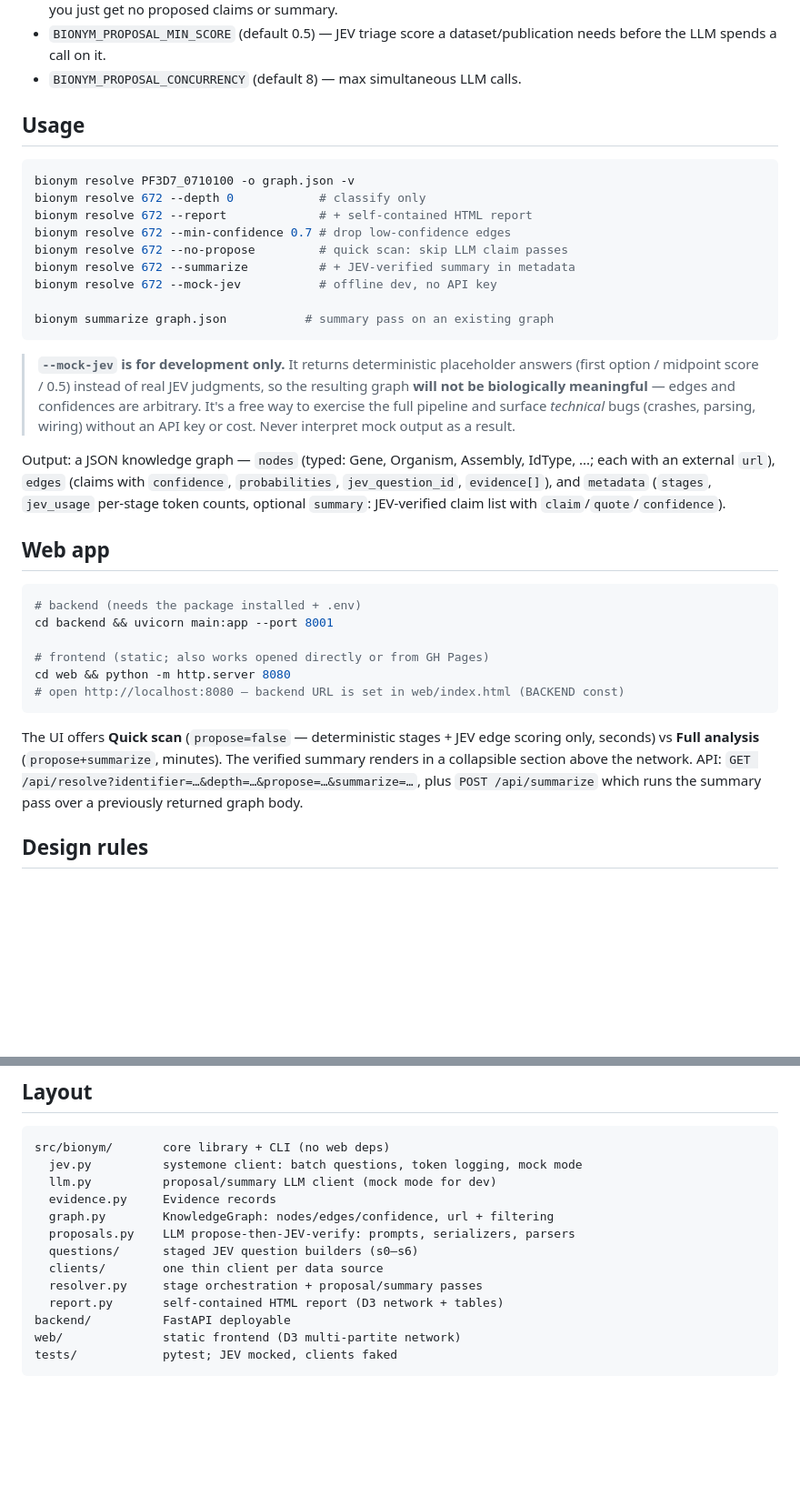
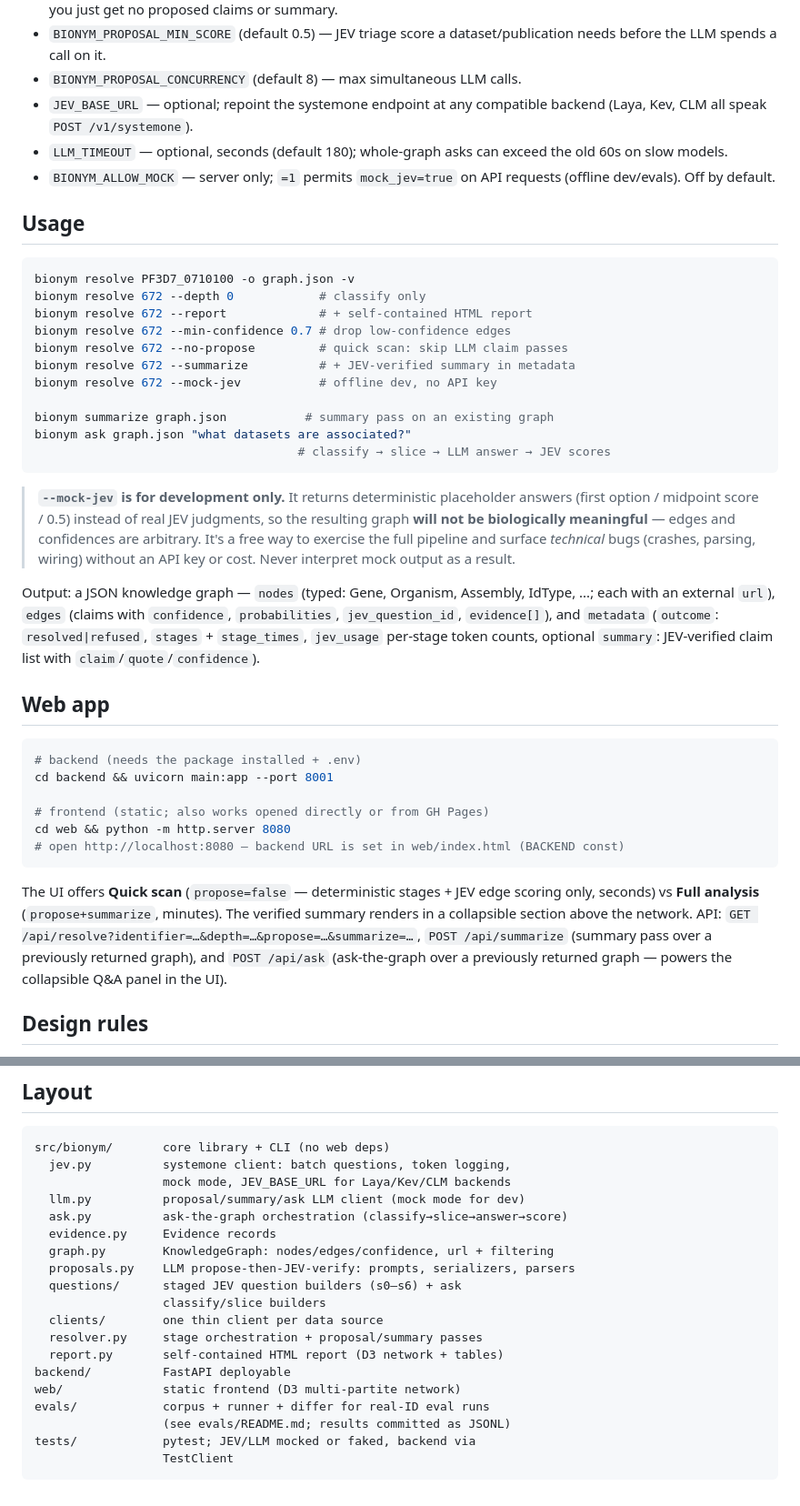
Before and after one commit to d-callan/bionym, a Markdown page: README.md, 2 parts joined by grey strips. Shown at 91% size. Rendered like a GitHub page; blank space fills up the shorter version.

````diff
--- a/README.md
+++ b/README.md
@@ -52,6 +57,12 @@ cp .env.example .env   # then edit
 - `BIONYM_PROPOSAL_MIN_SCORE` (default 0.5) — JEV triage score a
   dataset/publication needs before the LLM spends a call on it.
 - `BIONYM_PROPOSAL_CONCURRENCY` (default 8) — max simultaneous LLM calls.
+- `JEV_BASE_URL` — optional; repoint the systemone endpoint at any
+  compatible backend (Laya, Kev, CLM all speak `POST /v1/systemone`).
+- `LLM_TIMEOUT` — optional, seconds (default 180); whole-graph asks
+  can exceed the old 60s on slow models.
+- `BIONYM_ALLOW_MOCK` — server only; `=1` permits `mock_jev=true`
+  on API requests (offline dev/evals). Off by default.
 
 ## Usage
 
@@ -65,6 +76,8 @@ bionym resolve 672 --summarize          # + JEV-verified summary in metadata
 bionym resolve 672 --mock-jev           # offline dev, no API key
 
 bionym summarize graph.json           # summary pass on an existing graph
+bionym ask graph.json "what datasets are associated?"
+                                     # classify → slice → LLM answer → JEV scores
 ```
 
 > **`--mock-jev` is for development only.** It returns deterministic
@@ -78,8 +91,9 @@ bionym summarize graph.json           # summary pass on an existing graph
 Output: a JSON knowledge graph — `nodes` (typed: Gene, Organism, Assembly,
 IdType, ...; each with an external `url`), `edges` (claims with
 `confidence`, `probabilities`, `jev_question_id`, `evidence[]`), and
-`metadata` (`stages`, `jev_usage` per-stage token counts, optional
-`summary`: JEV-verified claim list with `claim`/`quote`/`confidence`).
+`metadata` (`outcome`: `resolved|refused`, `stages` + `stage_times`,
+`jev_usage` per-stage token counts, optional `summary`: JEV-verified
+claim list with `claim`/`quote`/`confidence`).
 
 ## Web app
 
@@ -96,8 +110,9 @@ The UI offers **Quick scan** (`propose=false` — deterministic stages + JEV
 edge scoring only, seconds) vs **Full analysis** (`propose+summarize`,
 minutes). The verified summary renders in a collapsible section above the
 network. API: `GET /api/resolve?identifier=…&depth=…&propose=…&summarize=…`,
-plus `POST /api/summarize` which runs the summary pass over a previously
-returned graph body.
+`POST /api/summarize` (summary pass over a previously returned graph),
+and `POST /api/ask` (ask-the-graph over a previously returned graph —
+powers the collapsible Q&A panel in the UI).
 
 ## Design rules
 
@@ -124,16 +139,22 @@ returned graph body.
 
 ```
 src/bionym/       core library + CLI (no web deps)
-  jev.py          systemone client: batch questions, token logging, mock mode
-  llm.py          proposal/summary LLM client (mock mode for dev)
+  jev.py          systemone client: batch questions, token logging,
+                  mock mode, JEV_BASE_URL for Laya/Kev/CLM backends
+  llm.py          proposal/summary/ask LLM client (mock mode for dev)
+  ask.py          ask-the-graph orchestration (classify→slice→answer→score)
   evidence.py     Evidence records
   graph.py        KnowledgeGraph: nodes/edges/confidence, url + filtering
   proposals.py    LLM propose-then-JEV-verify: prompts, serializers, parsers
-  questions/      staged JEV question builders (s0–s6)
+  questions/      staged JEV question builders (s0–s6) + ask
+                  classify/slice builders
   clients/        one thin client per data source
   resolver.py     stage orchestration + proposal/summary passes
   report.py       self-contained HTML report (D3 network + tables)
 backend/          FastAPI deployable
 web/              static frontend (D3 multi-partite network)
-tests/            pytest; JEV mocked, clients faked
+evals/            corpus + runner + differ for real-ID eval runs
+                  (see evals/README.md; results committed as JSONL)
+tests/            pytest; JEV/LLM mocked or faked, backend via
+                  TestClient
 ```
````
Also changed, not shown: other parts of README.md (+7 -2 lines).
